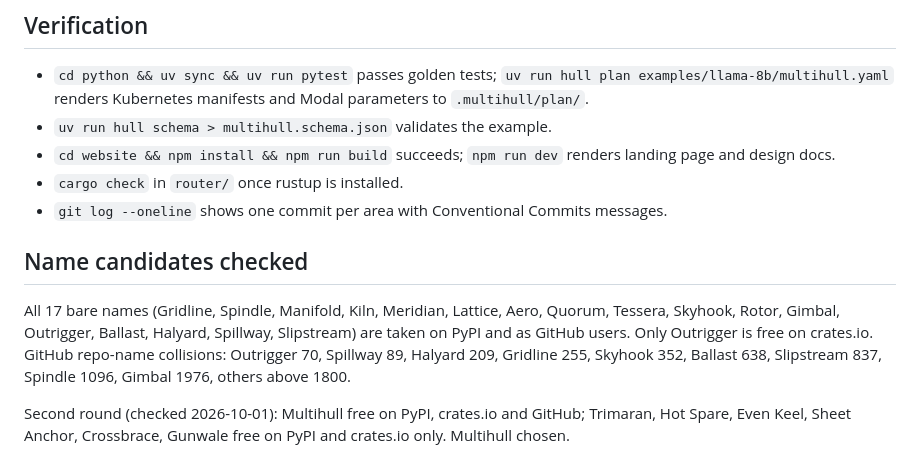
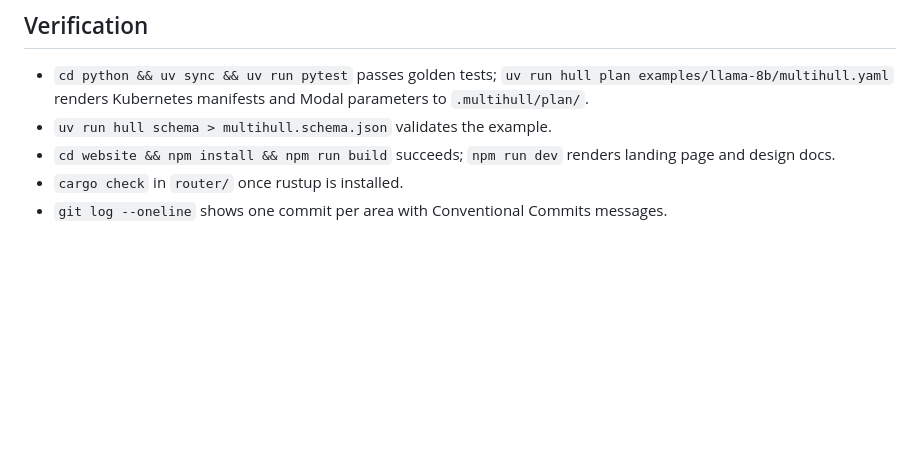
Before and after one commit to mishraprafful/multihull, a Markdown page: docs/design/architecture-plan.md, the part around the change. Drawn GitHub-style; blank space fills up the shorter version.

Commit message:
docs: remove name candidates section from architecture plan

```diff
--- a/docs/design/architecture-plan.md
+++ b/docs/design/architecture-plan.md
@@ -320,9 +320,3 @@ multihull/
 - `cd website && npm install && npm run build` succeeds; `npm run dev` renders landing page and design docs.
 - `cargo check` in `router/` once rustup is installed.
 - `git log --oneline` shows one commit per area with Conventional Commits messages.
-
-## Name candidates checked
-
-All 17 bare names (Gridline, Spindle, Manifold, Kiln, Meridian, Lattice, Aero, Quorum, Tessera, Skyhook, Rotor, Gimbal, Outrigger, Ballast, Halyard, Spillway, Slipstream) are taken on PyPI and as GitHub users. Only Outrigger is free on crates.io. GitHub repo-name collisions: Outrigger 70, Spillway 89, Halyard 209, Gridline 255, Skyhook 352, Ballast 638, Slipstream 837, Spindle 1096, Gimbal 1976, others above 1800.
-
-Second round (checked 2026-10-01): Multihull free on PyPI, crates.io and GitHub; Trimaran, Hot Spare, Even Keel, Sheet Anchor, Crossbrace, Gunwale free on PyPI and crates.io only. Multihull chosen.
```
Also changed, not shown: docs/handover.md (+1 -1 lines).
